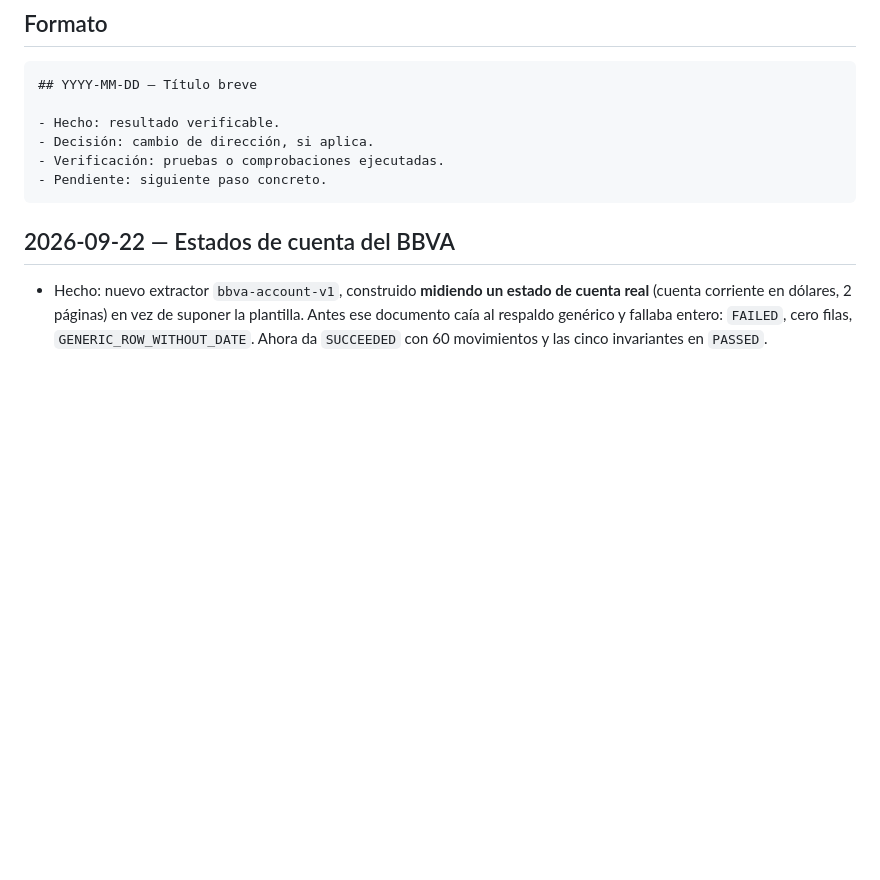
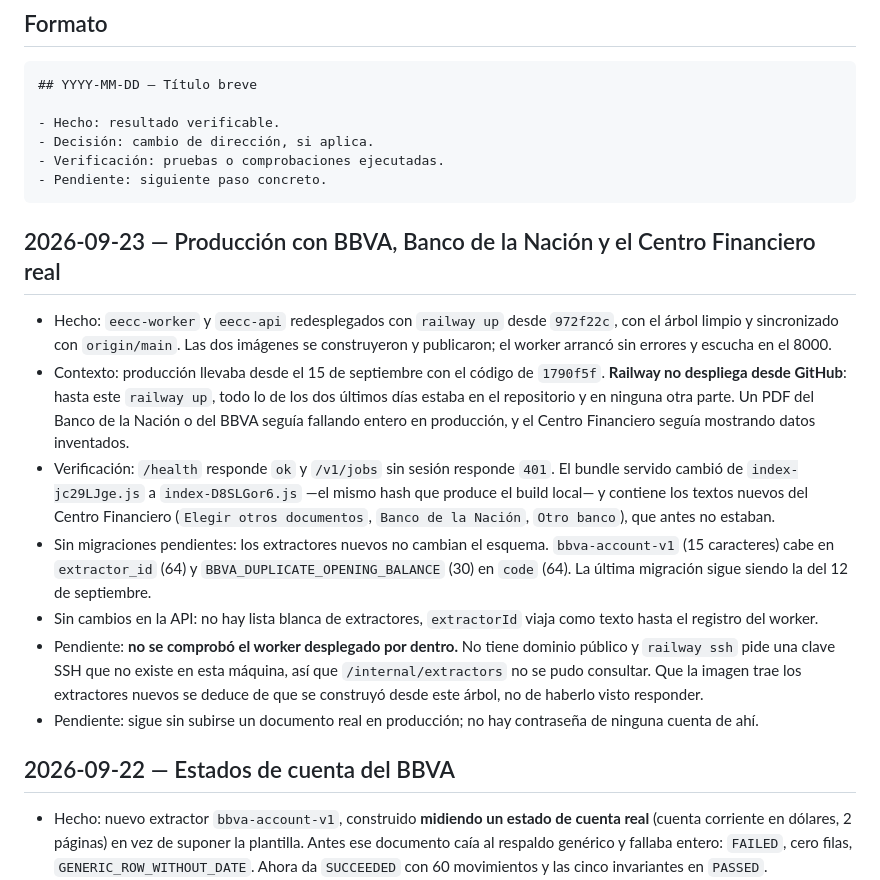
Before and after one commit to Doarmfando/eecc, a Markdown page: docs/bitacora/README.md, the part around the change. Drawn GitHub-style; blank space fills up the shorter version.

Commit message:
Bitácora: producción al día con BBVA y Banco de la Nación
`railway up` de worker y API desde 972f22c. Producción llevaba desde el 15 de
septiembre con el código anterior, porque Railway no despliega desde GitHub:
todo lo de estos dos días estaba en el repositorio y en ninguna otra parte.

Verificado que el bundle servido cambió al que produce el build local y que
contiene los textos nuevos del Centro Financiero, que antes no estaban.

Queda anotado que el worker no se pudo inspeccionar por dentro: no tiene dominio
público y `railway ssh` necesita una clave SSH que no existe en esta máquina.

Co-Authored-By: Claude Opus 5 (1M context) <noreply@anthropic.com>

````diff
--- a/docs/bitacora/README.md
+++ b/docs/bitacora/README.md
@@ -12,6 +12,16 @@ Registrar cambios materiales en orden descendente. No incluir datos bancarios, r
 - Verificación: pruebas o comprobaciones ejecutadas.
 - Pendiente: siguiente paso concreto.
 ```
+
+## 2026-09-23 — Producción con BBVA, Banco de la Nación y el Centro Financiero real
+
+- Hecho: `eecc-worker` y `eecc-api` redesplegados con `railway up` desde `972f22c`, con el árbol limpio y sincronizado con `origin/main`. Las dos imágenes se construyeron y publicaron; el worker arrancó sin errores y escucha en el 8000.
+- Contexto: producción llevaba desde el 15 de septiembre con el código de `1790f5f`. **Railway no despliega desde GitHub**: hasta este `railway up`, todo lo de los dos últimos días estaba en el repositorio y en ninguna otra parte. Un PDF del Banco de la Nación o del BBVA seguía fallando entero en producción, y el Centro Financiero seguía mostrando datos inventados.
+- Verificación: `/health` responde `ok` y `/v1/jobs` sin sesión responde `401`. El bundle servido cambió de `index-jc29LJge.js` a `index-D8SLGor6.js` —el mismo hash que produce el build local— y contiene los textos nuevos del Centro Financiero (`Elegir otros documentos`, `Banco de la Nación`, `Otro banco`), que antes no estaban.
+- Sin migraciones pendientes: los extractores nuevos no cambian el esquema. `bbva-account-v1` (15 caracteres) cabe en `extractor_id` (64) y `BBVA_DUPLICATE_OPENING_BALANCE` (30) en `code` (64). La última migración sigue siendo la del 12 de septiembre.
+- Sin cambios en la API: no hay lista blanca de extractores, `extractorId` viaja como texto hasta el registro del worker.
+- Pendiente: **no se comprobó el worker desplegado por dentro.** No tiene dominio público y `railway ssh` pide una clave SSH que no existe en esta máquina, así que `/internal/extractors` no se pudo consultar. Que la imagen trae los extractores nuevos se deduce de que se construyó desde este árbol, no de haberlo visto responder.
+- Pendiente: sigue sin subirse un documento real en producción; no hay contraseña de ninguna cuenta de ahí.
 
 ## 2026-09-22 — Estados de cuenta del BBVA
 
````
